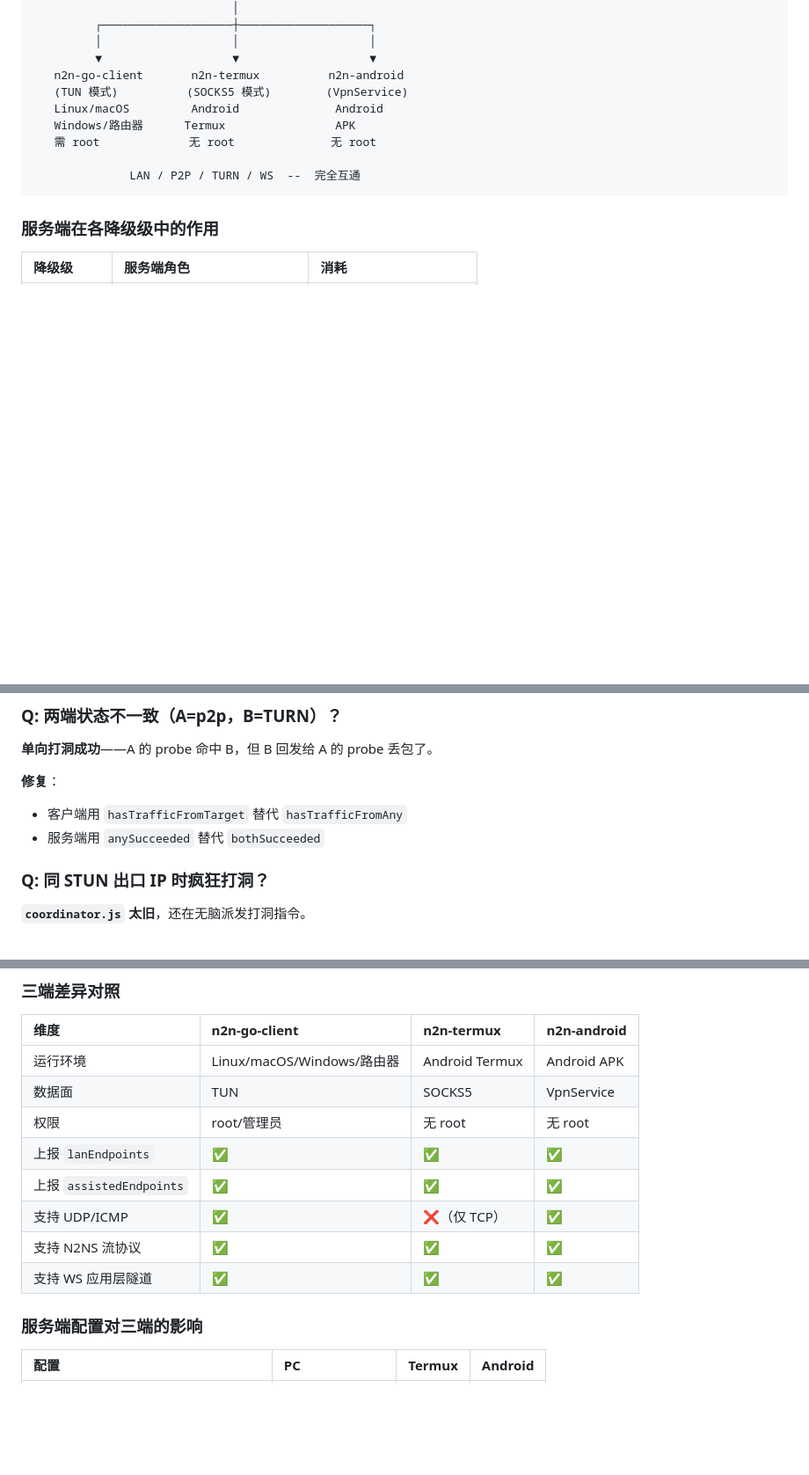
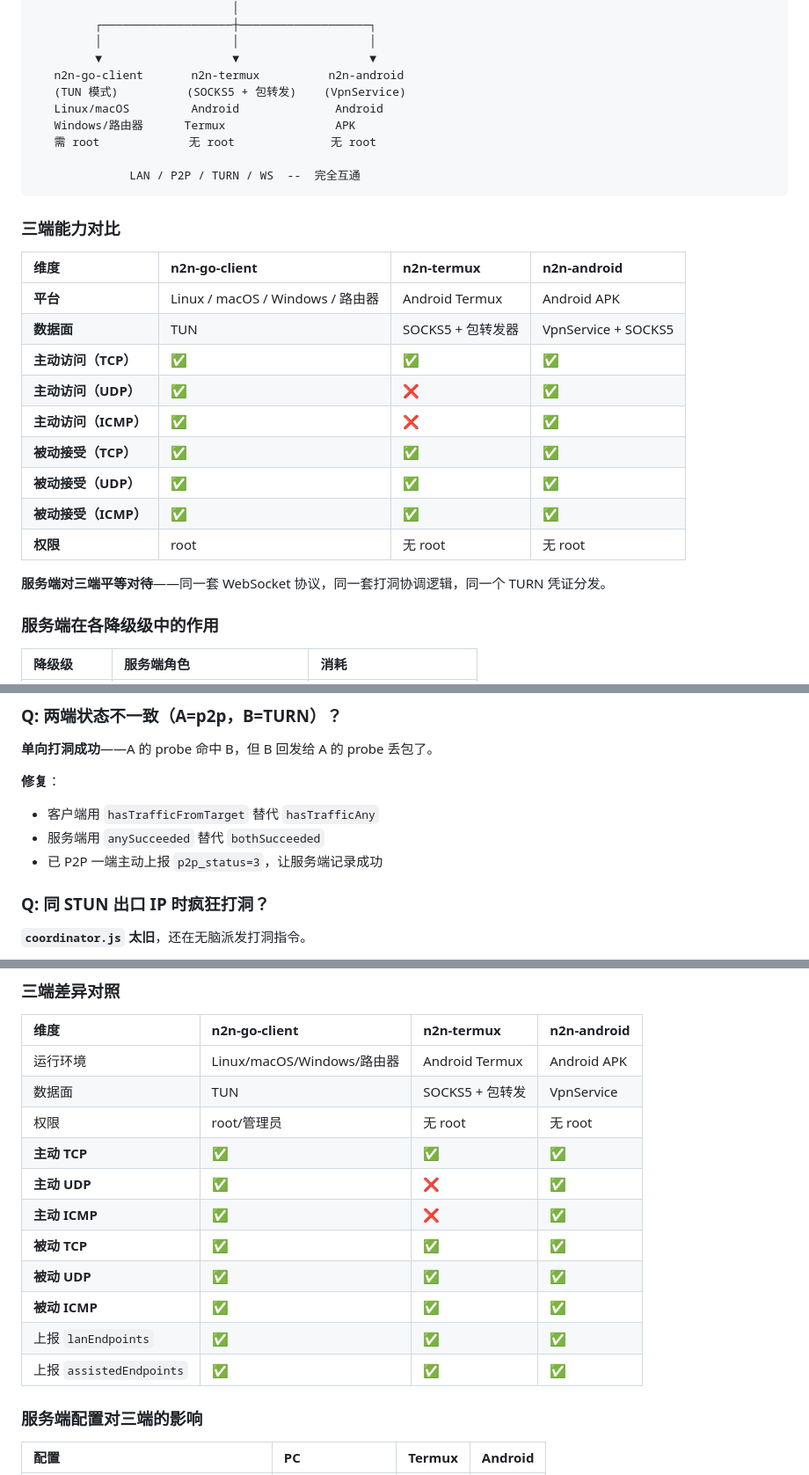
Before and after one commit to goyo123321/edge-signal, a Markdown page: README.md, 3 parts joined by grey strips. Shown at 88% size. GitHub-like rendering; blank space fills up the shorter version.

````diff
--- a/README.md
+++ b/README.md
@@ -25,13 +25,29 @@
          │                   │                   │
          ▼                   ▼                   ▼
    n2n-go-client       n2n-termux          n2n-android
-   (TUN 模式)          (SOCKS5 模式)        (VpnService)
+   (TUN 模式)          (SOCKS5 + 包转发)    (VpnService)
    Linux/macOS         Android              Android
    Windows/路由器      Termux                APK
    需 root             无 root              无 root
 
               LAN / P2P / TURN / WS  --  完全互通
 ```
+
+### 三端能力对比
+
+| 维度 | n2n-go-client | n2n-termux | n2n-android |
+|:---|:---|:---|:---|
+| **平台** | Linux / macOS / Windows / 路由器 | Android Termux | Android APK |
+| **数据面** | TUN | SOCKS5 + 包转发器 | VpnService + SOCKS5 |
+| **主动访问（TCP）** | ✅ | ✅ | ✅ |
+| **主动访问（UDP）** | ✅ | ❌ | ✅ |
+| **主动访问（ICMP）** | ✅ | ❌ | ✅ |
+| **被动接受（TCP）** | ✅ | ✅ | ✅ |
+| **被动接受（UDP）** | ✅ | ✅ | ✅ |
+| **被动接受（ICMP）** | ✅ | ✅ | ✅ |
+| **权限** | root | 无 root | 无 root |
+
+**服务端对三端平等对待**——同一套 WebSocket 协议，同一套打洞协调逻辑，同一个 TURN 凭证分发。
 
 ### 服务端在各降级级中的作用
 
@@ -786,8 +803,9 @@ GET /api/admin/nathole/<room>?token=<ADMIN_TOKEN>
 **单向打洞成功**——A 的 probe 命中 B，但 B 回发给 A 的 probe 丢包了。
 
 **修复**：
-- 客户端用 `hasTrafficFromTarget` 替代 `hasTrafficFromAny`
+- 客户端用 `hasTrafficFromTarget` 替代 `hasTrafficAny`
 - 服务端用 `anySucceeded` 替代 `bothSucceeded`
+- 已 P2P 一端主动上报 `p2p_status=3`，让服务端记录成功
 
 ### Q: 同 STUN 出口 IP 时疯狂打洞？
 
@@ -1024,13 +1059,16 @@ DO 被 evict 后，从 storage 恢复 → 代号保持。
 | 维度 | n2n-go-client | n2n-termux | n2n-android |
 |:---|:---|:---|:---|
 | 运行环境 | Linux/macOS/Windows/路由器 | Android Termux | Android APK |
-| 数据面 | TUN | SOCKS5 | VpnService |
+| 数据面 | TUN | SOCKS5 + 包转发 | VpnService |
 | 权限 | root/管理员 | 无 root | 无 root |
+| **主动 TCP** | ✅ | ✅ | ✅ |
+| **主动 UDP** | ✅ | ❌ | ✅ |
+| **主动 ICMP** | ✅ | ❌ | ✅ |
+| **被动 TCP** | ✅ | ✅ | ✅ |
+| **被动 UDP** | ✅ | ✅ | ✅ |
+| **被动 ICMP** | ✅ | ✅ | ✅ |
 | 上报 `lanEndpoints` | ✅ | ✅ | ✅ |
 | 上报 `assistedEndpoints` | ✅ | ✅ | ✅ |
-| 支持 UDP/ICMP | ✅ | ❌（仅 TCP） | ✅ |
-| 支持 N2NS 流协议 | ✅ | ✅ | ✅ |
-| 支持 WS 应用层隧道 | ✅ | ✅ | ✅ |
 
 ### 服务端配置对三端的影响
 
````
Also changed, not shown: other parts of README.md (+26 -6 lines).
